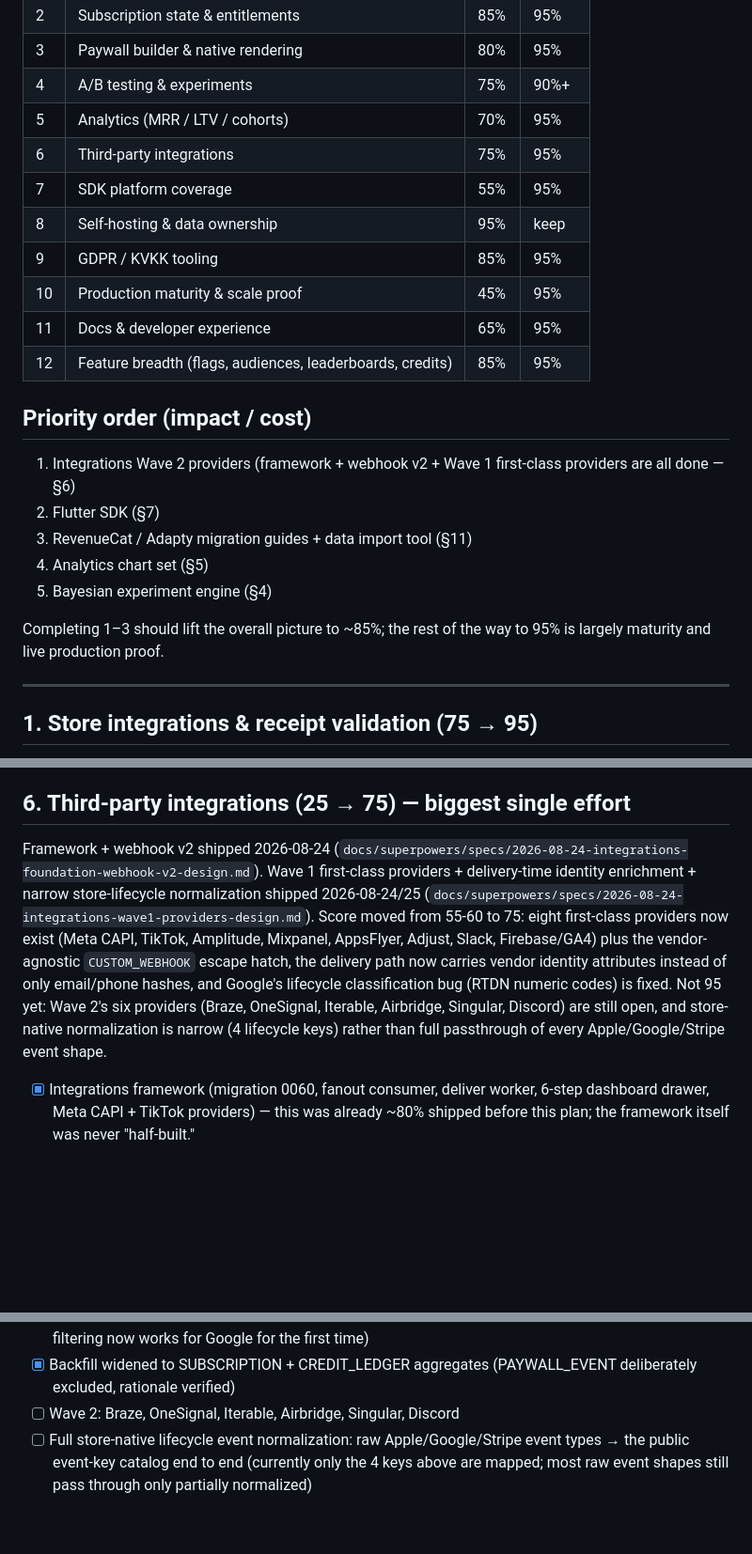
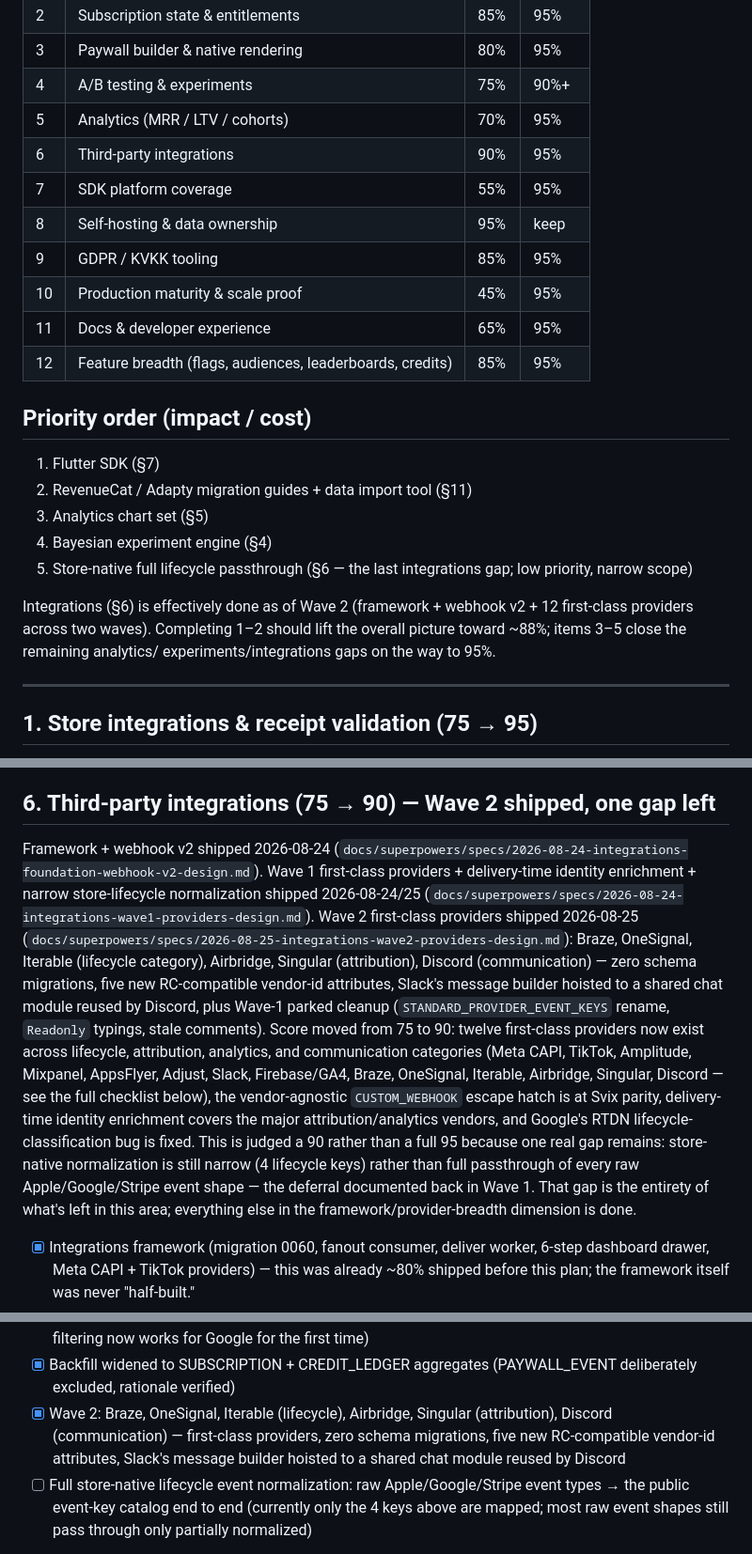
Before and after one commit to broverse/rovenue, a Markdown page: ROADMAP.md, 3 parts joined by grey strips. Shown at 94% size. Drawn GitHub-style; blank space fills up the shorter version.

Commit message:
docs(roadmap): §6 Wave-2 providers shipped
§6 Third-party integrations moved 75% -> 90%: Wave 2 (Braze, OneSignal,
Iterable, Airbridge, Singular, Discord) shipped with zero schema
migrations, bringing first-class provider count to 12. Remaining §6 gap
is store-native full lifecycle passthrough only. Priority order
re-pointed at the next roadmap item (Flutter SDK, §7).

Verification battery (throttled, sequential, all green, no reds):
- pnpm build --concurrency=2: 9/9 tasks successful (51.1s)
- apps/api vitest run --maxWorkers=2 (unit): 383/383 files, 3251/3251 tests (144.4s)
- apps/api VITEST_CONTAINER_PASS=1 vitest run (container-gated): 9/9 files, 27/27 tests (161.0s)
- @rovenue/db test (DATABASE_URL exported): 50/50 files, 261/261 tests (4.5s)
- @rovenue/shared test: 39/39 files, 767/767 tests (1.4s)
- @rovenue/dashboard test: 120/120 files, 1070/1070 tests (20.2s)
- @rovenue/docs build: succeeded, exit 0

Totals: 5376/5376 tests passed across all suites; zero failures, so no
determinism re-run was needed. No lingering vitest processes.

Co-Authored-By: Claude Opus 5 (1M context) <noreply@anthropic.com>
Claude-Session: https://claude.ai/code/session_01Uk7x9fpQ3sn5cSY4LP6PWL

```diff
--- a/ROADMAP.md
+++ b/ROADMAP.md
@@ -10,7 +10,7 @@ Scores are a self-assessment of "% of a mature best-in-class solution" as of 202
 | 3 | Paywall builder & native rendering | 80% | 95% |
 | 4 | A/B testing & experiments | 75% | 90%+ |
 | 5 | Analytics (MRR / LTV / cohorts) | 70% | 95% |
-| 6 | Third-party integrations | 75% | 95% |
+| 6 | Third-party integrations | 90% | 95% |
 | 7 | SDK platform coverage | 55% | 95% |
 | 8 | Self-hosting & data ownership | 95% | keep |
 | 9 | GDPR / KVKK tooling | 85% | 95% |
@@ -20,15 +20,17 @@ Scores are a self-assessment of "% of a mature best-in-class solution" as of 202
 
 ## Priority order (impact / cost)
 
-1. Integrations Wave 2 providers (framework + webhook v2 + Wave 1 first-class
-   providers are all done — §6)
-2. Flutter SDK (§7)
-3. RevenueCat / Adapty migration guides + data import tool (§11)
-4. Analytics chart set (§5)
-5. Bayesian experiment engine (§4)
+1. Flutter SDK (§7)
+2. RevenueCat / Adapty migration guides + data import tool (§11)
+3. Analytics chart set (§5)
+4. Bayesian experiment engine (§4)
+5. Store-native full lifecycle passthrough (§6 — the last integrations gap;
+   low priority, narrow scope)
 
-Completing 1–3 should lift the overall picture to ~85%; the rest of the way to 95% is
-largely maturity and live production proof.
+Integrations (§6) is effectively done as of Wave 2 (framework + webhook v2 +
+12 first-class providers across two waves). Completing 1–2 should lift the
+overall picture toward ~88%; items 3–5 close the remaining analytics/
+experiments/integrations gaps on the way to 95%.
 
 ---
 
@@ -79,22 +81,32 @@ largely maturity and live production proof.
 - [ ] Country / currency-normalized revenue reports
 - [ ] Metrics export API for customer BI (ClickHouse-backed)
 
-## 6. Third-party integrations (25 → 75) — biggest single effort
+## 6. Third-party integrations (75 → 90) — Wave 2 shipped, one gap left
 
 Framework + webhook v2 shipped 2026-08-24
 (`docs/superpowers/specs/2026-08-24-integrations-foundation-webhook-v2-design.md`).
 Wave 1 first-class providers + delivery-time identity enrichment + narrow
 store-lifecycle normalization shipped 2026-08-24/25
 (`docs/superpowers/specs/2026-08-24-integrations-wave1-providers-design.md`).
-Score moved from 55-60 to 75: eight first-class providers now exist
-(Meta CAPI, TikTok, Amplitude, Mixpanel, AppsFlyer, Adjust, Slack,
-Firebase/GA4) plus the vendor-agnostic `CUSTOM_WEBHOOK` escape hatch, the
-delivery path now carries vendor identity attributes instead of only
-email/phone hashes, and Google's lifecycle classification bug (RTDN numeric
-codes) is fixed. Not 95 yet: Wave 2's six providers (Braze, OneSignal,
-Iterable, Airbridge, Singular, Discord) are still open, and store-native
-normalization is narrow (4 lifecycle keys) rather than full passthrough of
-every Apple/Google/Stripe event shape.
+Wave 2 first-class providers shipped 2026-08-25
+(`docs/superpowers/specs/2026-08-25-integrations-wave2-providers-design.md`):
+Braze, OneSignal, Iterable (lifecycle category), Airbridge, Singular
+(attribution), Discord (communication) — zero schema migrations, five new
+RC-compatible vendor-id attributes, Slack's message builder hoisted to a
+shared chat module reused by Discord, plus Wave-1 parked cleanup
+(`STANDARD_PROVIDER_EVENT_KEYS` rename, `Readonly` typings, stale comments).
+Score moved from 75 to 90: twelve first-class providers now exist across
+lifecycle, attribution, analytics, and communication categories (Meta CAPI,
+TikTok, Amplitude, Mixpanel, AppsFlyer, Adjust, Slack, Firebase/GA4, Braze,
+OneSignal, Iterable, Airbridge, Singular, Discord — see the full checklist
+below), the vendor-agnostic `CUSTOM_WEBHOOK` escape hatch is at Svix parity,
+delivery-time identity enrichment covers the major attribution/analytics
+vendors, and Google's RTDN lifecycle-classification bug is fixed. This is
+judged a 90 rather than a full 95 because one real gap remains: store-native
+normalization is still narrow (4 lifecycle keys) rather than full passthrough
+of every raw Apple/Google/Stripe event shape — the deferral documented back
+in Wave 1. That gap is the entirety of what's left in this area; everything
+else in the framework/provider-breadth dimension is done.
 
 - [x] Integrations framework (migration 0060, fanout consumer, deliver worker,
       6-step dashboard drawer, Meta CAPI + TikTok providers) — this was already
@@ -137,7 +149,10 @@ every Apple/Google/Stripe event shape.
       works for Google for the first time)
 - [x] Backfill widened to SUBSCRIPTION + CREDIT_LEDGER aggregates
       (PAYWALL_EVENT deliberately excluded, rationale verified)
-- [ ] Wave 2: Braze, OneSignal, Iterable, Airbridge, Singular, Discord
+- [x] Wave 2: Braze, OneSignal, Iterable (lifecycle), Airbridge, Singular
+      (attribution), Discord (communication) — first-class providers, zero
+      schema migrations, five new RC-compatible vendor-id attributes, Slack's
+      message builder hoisted to a shared chat module reused by Discord
 - [ ] Full store-native lifecycle event normalization: raw Apple/Google/Stripe
       event types → the public event-key catalog end to end (currently only
       the 4 keys above are mapped; most raw event shapes still pass through
```
Also changed, not shown: other parts of ROADMAP.md (+1 -1 lines).
